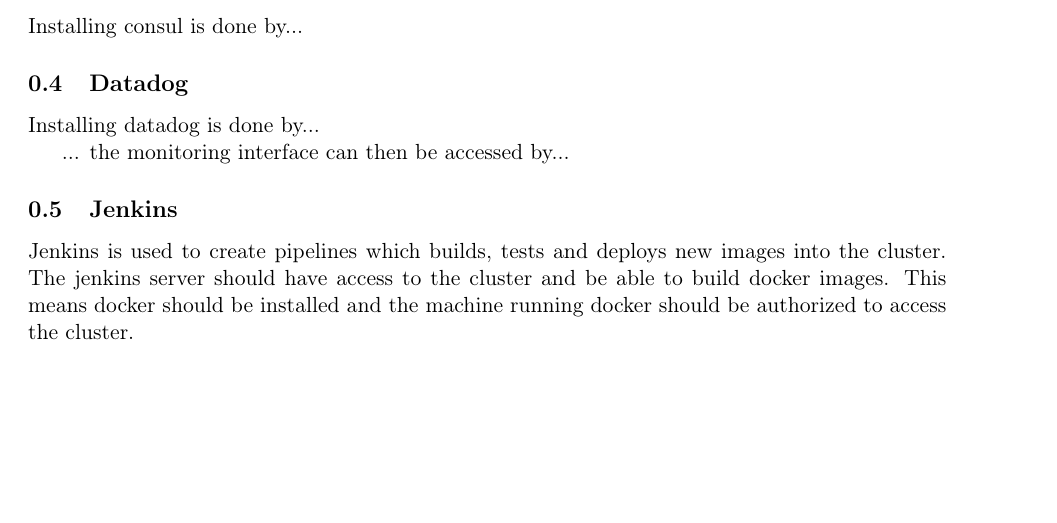
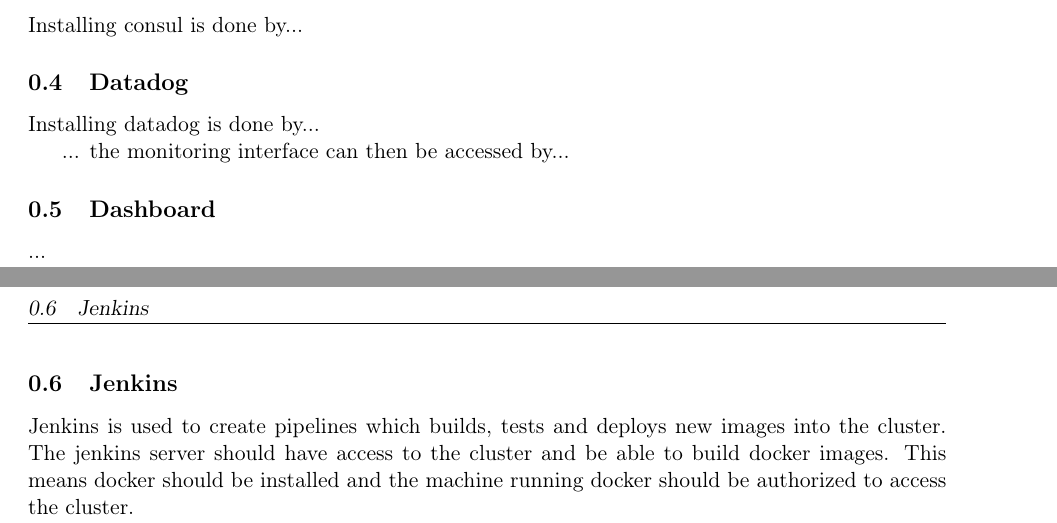
Before and after one commit to DM848/report, a LaTeX document (setting_up_the_system.tex): part of page 1 of 2 before the commit and two parts of pages 1 and 2 of 2 after it, the two joined at a grey line, cut so that both start at the same text, the shorter picture padded with empty space. Compiled offline with pdfLaTeX.

Commit message:
added section for the dashboard...

```diff
--- a/setting_up_the_system.tex
+++ b/setting_up_the_system.tex
@@ -59,6 +59,9 @@
 
 ... the monitoring interface can then be accessed by...
 
+\subsection{Dashboard}
+...
+
 \subsection{Jenkins}
 Jenkins is used to create pipelines which builds, tests and deploys new images into the cluster.
 The jenkins server should have access to the cluster and be able to build docker images. This means docker should be installed and the machine running docker should be authorized to access the cluster.
```
Also changed, not shown: setting_up_the_system.tex (2 more changed lines).
